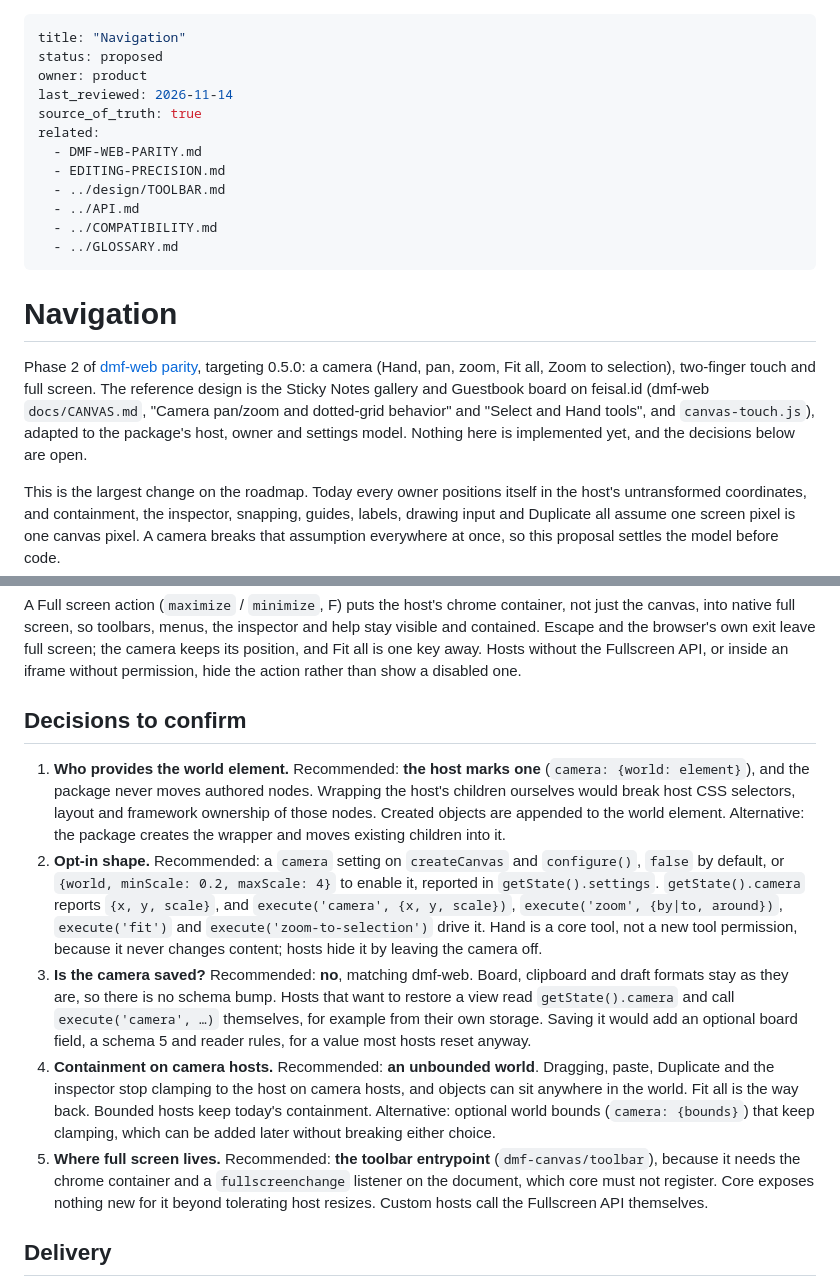
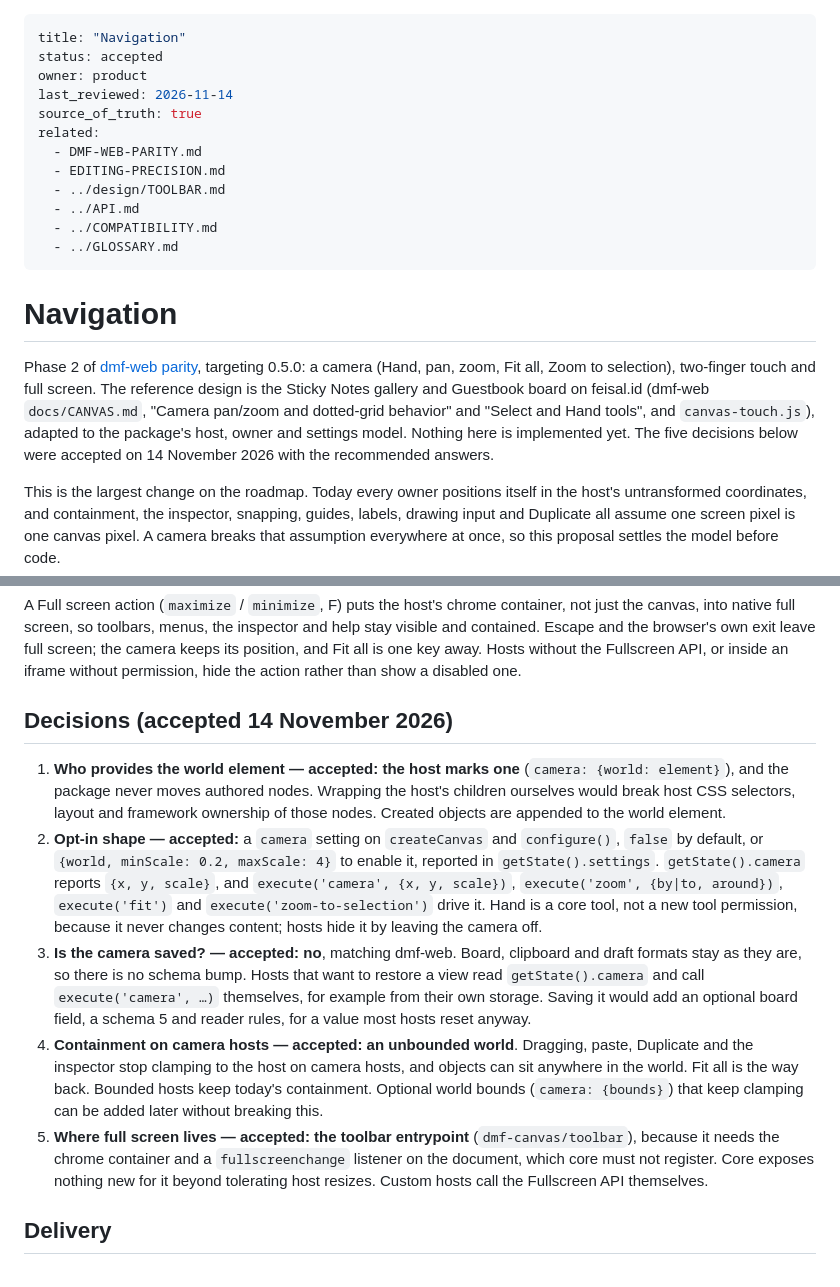
Before and after one commit to dmfeisal/dmf-canvas, a Markdown page: docs/prd/NAVIGATION.md, 2 parts joined by grey strips. Rendered like a GitHub page.

Commit message:
Accept the navigation decisions
All five recommended answers were accepted on 14 November 2026: a
host-marked world element, an opt-in camera setting with camera
commands, no saved camera (no schema change), an unbounded world on
camera hosts, and full screen in the toolbar entrypoint.

Co-Authored-By: Claude Opus 5.5 <noreply@anthropic.com>

```diff
--- a/docs/prd/NAVIGATION.md
+++ b/docs/prd/NAVIGATION.md
@@ -1,6 +1,6 @@
 ---
 title: "Navigation"
-status: proposed
+status: accepted
 owner: product
 last_reviewed: 2026-11-14
 source_of_truth: true
@@ -15,7 +15,7 @@ related:
 
 # Navigation
 
-Phase 2 of [dmf-web parity](DMF-WEB-PARITY.md), targeting 0.5.0: a camera (Hand, pan, zoom, Fit all, Zoom to selection), two-finger touch and full screen. The reference design is the Sticky Notes gallery and Guestbook board on feisal.id (dmf-web `docs/CANVAS.md`, "Camera pan/zoom and dotted-grid behavior" and "Select and Hand tools", and `canvas-touch.js`), adapted to the package's host, owner and settings model. Nothing here is implemented yet, and the decisions below are open.
+Phase 2 of [dmf-web parity](DMF-WEB-PARITY.md), targeting 0.5.0: a camera (Hand, pan, zoom, Fit all, Zoom to selection), two-finger touch and full screen. The reference design is the Sticky Notes gallery and Guestbook board on feisal.id (dmf-web `docs/CANVAS.md`, "Camera pan/zoom and dotted-grid behavior" and "Select and Hand tools", and `canvas-touch.js`), adapted to the package's host, owner and settings model. Nothing here is implemented yet. The five decisions below were accepted on 14 November 2026 with the recommended answers.
 
 This is the largest change on the roadmap. Today every owner positions itself in the host's untransformed coordinates, and containment, the inspector, snapping, guides, labels, drawing input and Duplicate all assume one screen pixel is one canvas pixel. A camera breaks that assumption everywhere at once, so this proposal settles the model before code.
 
@@ -53,13 +53,13 @@ Pinch keeps the world point under the moving midpoint, equal finger movement pan
 
 A Full screen action (`maximize` / `minimize`, F) puts the host's chrome container, not just the canvas, into native full screen, so toolbars, menus, the inspector and help stay visible and contained. Escape and the browser's own exit leave full screen; the camera keeps its position, and Fit all is one key away. Hosts without the Fullscreen API, or inside an iframe without permission, hide the action rather than show a disabled one.
 
-## Decisions to confirm
+## Decisions (accepted 14 November 2026)
 
-1. **Who provides the world element.** Recommended: **the host marks one** (`camera: {world: element}`), and the package never moves authored nodes. Wrapping the host's children ourselves would break host CSS selectors, layout and framework ownership of those nodes. Created objects are appended to the world element. Alternative: the package creates the wrapper and moves existing children into it.
-2. **Opt-in shape.** Recommended: a `camera` setting on `createCanvas` and `configure()`, `false` by default, or `{world, minScale: 0.2, maxScale: 4}` to enable it, reported in `getState().settings`. `getState().camera` reports `{x, y, scale}`, and `execute('camera', {x, y, scale})`, `execute('zoom', {by|to, around})`, `execute('fit')` and `execute('zoom-to-selection')` drive it. Hand is a core tool, not a new tool permission, because it never changes content; hosts hide it by leaving the camera off.
-3. **Is the camera saved?** Recommended: **no**, matching dmf-web. Board, clipboard and draft formats stay as they are, so there is no schema bump. Hosts that want to restore a view read `getState().camera` and call `execute('camera', …)` themselves, for example from their own storage. Saving it would add an optional board field, a schema 5 and reader rules, for a value most hosts reset anyway.
-4. **Containment on camera hosts.** Recommended: **an unbounded world**. Dragging, paste, Duplicate and the inspector stop clamping to the host on camera hosts, and objects can sit anywhere in the world. Fit all is the way back. Bounded hosts keep today's containment. Alternative: optional world bounds (`camera: {bounds}`) that keep clamping, which can be added later without breaking either choice.
-5. **Where full screen lives.** Recommended: **the toolbar entrypoint** (`dmf-canvas/toolbar`), because it needs the chrome container and a `fullscreenchange` listener on the document, which core must not register. Core exposes nothing new for it beyond tolerating host resizes. Custom hosts call the Fullscreen API themselves.
+1. **Who provides the world element — accepted:** **the host marks one** (`camera: {world: element}`), and the package never moves authored nodes. Wrapping the host's children ourselves would break host CSS selectors, layout and framework ownership of those nodes. Created objects are appended to the world element.
+2. **Opt-in shape — accepted:** a `camera` setting on `createCanvas` and `configure()`, `false` by default, or `{world, minScale: 0.2, maxScale: 4}` to enable it, reported in `getState().settings`. `getState().camera` reports `{x, y, scale}`, and `execute('camera', {x, y, scale})`, `execute('zoom', {by|to, around})`, `execute('fit')` and `execute('zoom-to-selection')` drive it. Hand is a core tool, not a new tool permission, because it never changes content; hosts hide it by leaving the camera off.
+3. **Is the camera saved? — accepted:** **no**, matching dmf-web. Board, clipboard and draft formats stay as they are, so there is no schema bump. Hosts that want to restore a view read `getState().camera` and call `execute('camera', …)` themselves, for example from their own storage. Saving it would add an optional board field, a schema 5 and reader rules, for a value most hosts reset anyway.
+4. **Containment on camera hosts — accepted:** **an unbounded world**. Dragging, paste, Duplicate and the inspector stop clamping to the host on camera hosts, and objects can sit anywhere in the world. Fit all is the way back. Bounded hosts keep today's containment. Optional world bounds (`camera: {bounds}`) that keep clamping can be added later without breaking this.
+5. **Where full screen lives — accepted:** **the toolbar entrypoint** (`dmf-canvas/toolbar`), because it needs the chrome container and a `fullscreenchange` listener on the document, which core must not register. Core exposes nothing new for it beyond tolerating host resizes. Custom hosts call the Fullscreen API themselves.
 
 ## Delivery
 
```
Also changed, not shown: docs/prd/DMF-WEB-PARITY.md (+1 -1 lines).
